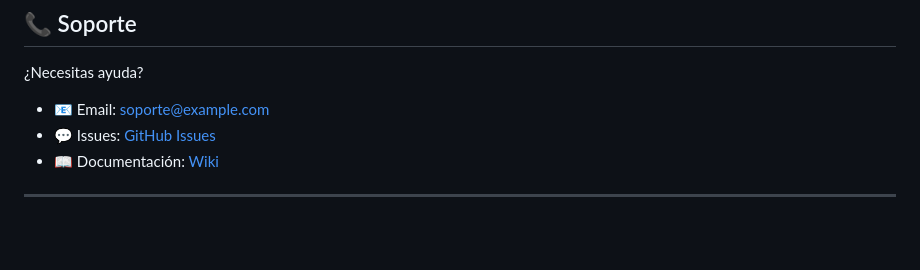
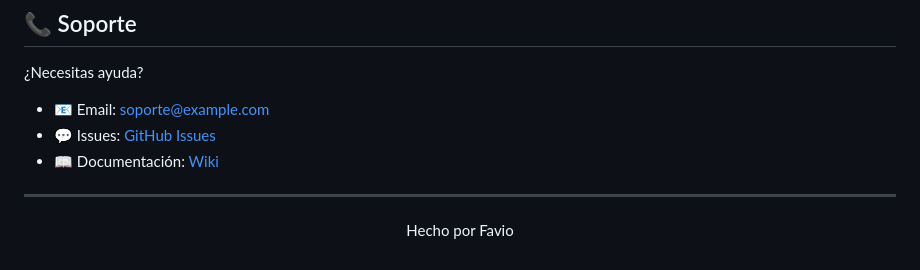
Before and after one commit to FaviohuamanVG/Selenium, a Markdown page: README.md, the part around the change. Rendered like a GitHub page; blank space fills up the shorter version.

```diff
--- a/README.md
+++ b/README.md
@@ -519,4 +519,6 @@ Este proyecto está bajo la Licencia MIT - ver el archivo [LICENSE](LICENSE) par
 
 <div align="center">
 
+Hecho por Favio
+
 </div>
```
